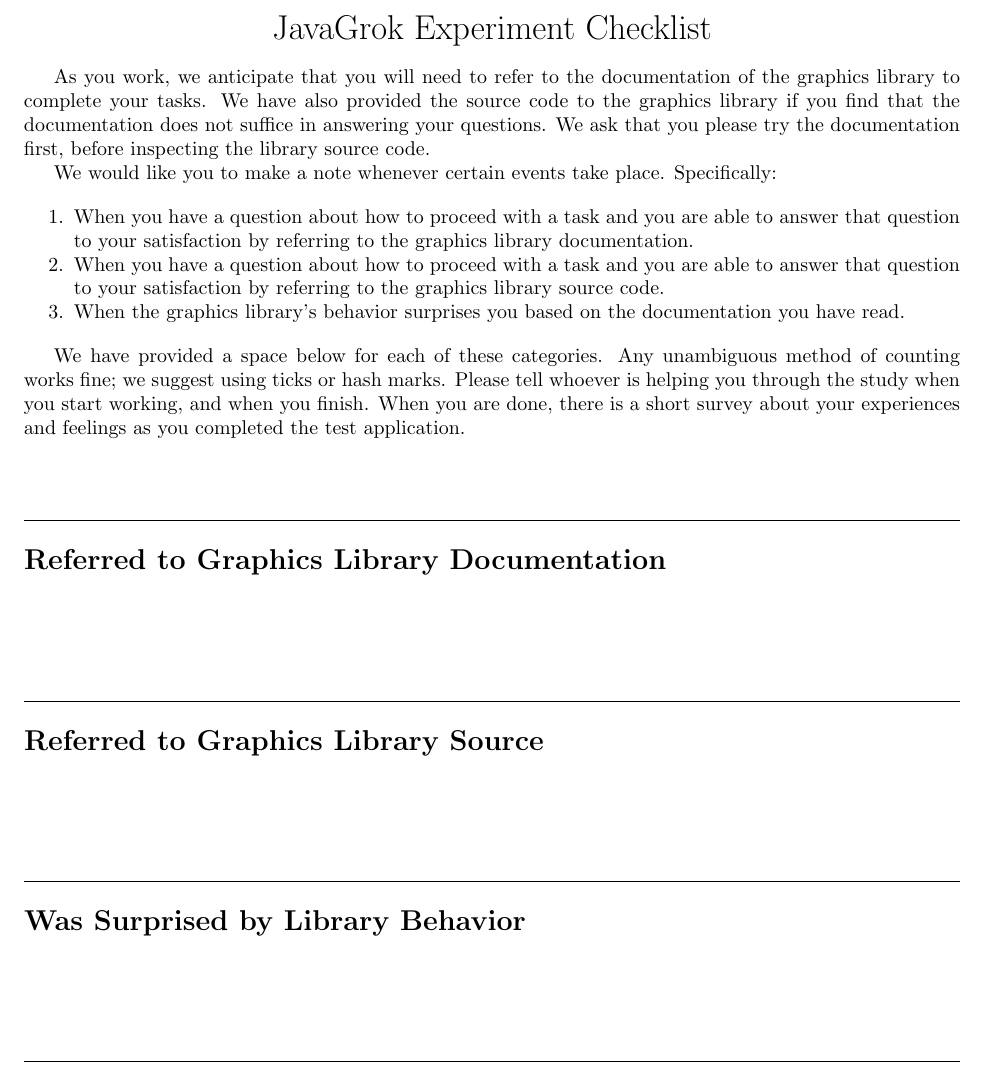
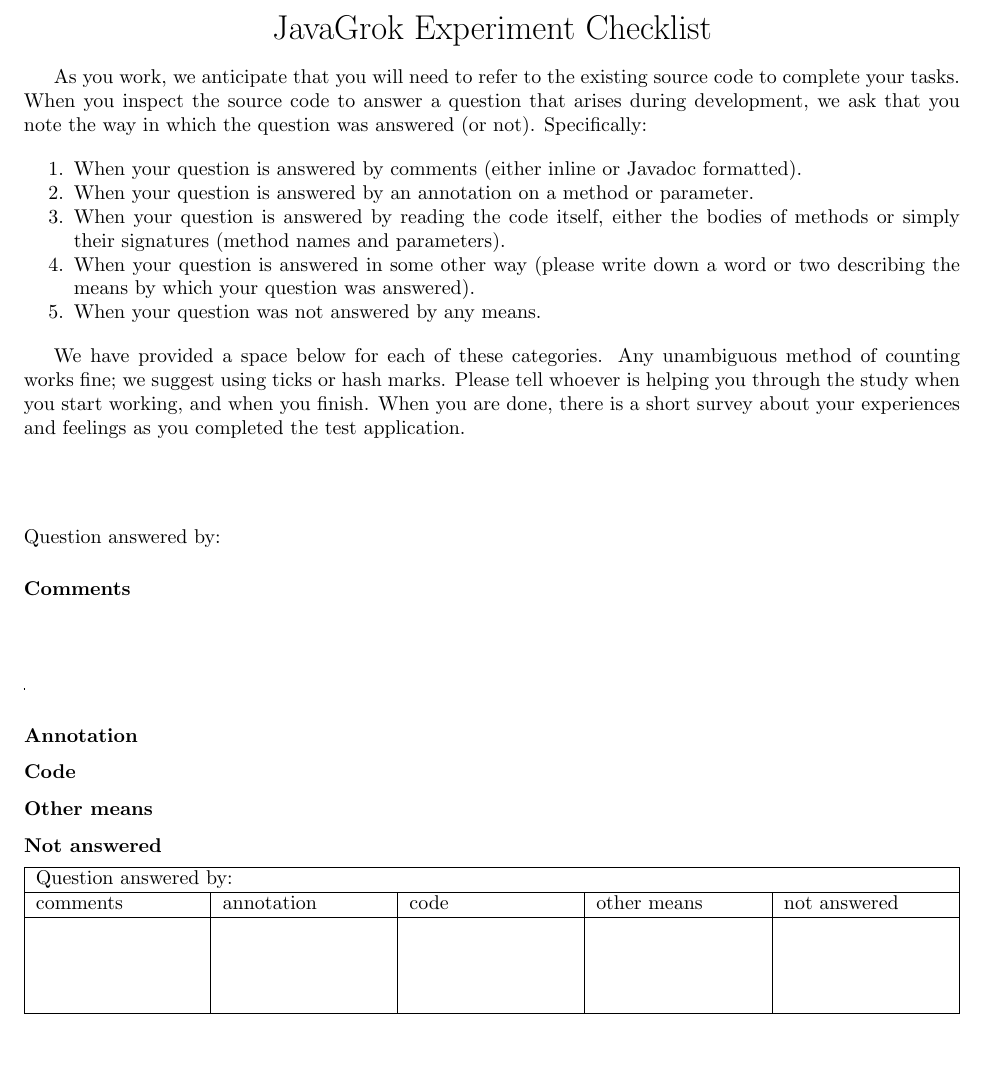
Before and after one commit to samskivert/javagrok, a LaTeX document (experiment/checklist.tex): part of page 1 of 2, cut so that both start at the same text, the shorter picture padded with empty space. Compiled offline with pdfLaTeX.

Commit message:
Some experiment updates.

```diff
--- a/experiment/checklist.tex
+++ b/experiment/checklist.tex
@@ -19,24 +19,20 @@
 \LARGE JavaGrok Experiment Checklist
 \end{center}
 
-As you work, we anticipate that you will need to refer to the documentation of
-the graphics library to complete your tasks. We have also provided the source
-code to the graphics library if you find that the documentation does not
-suffice in answering your questions. We ask that you please try the
-documentation first, before inspecting the library source code.
-
-We would like you to make a note whenever certain events take place.
-Specifically:
+As you work, we anticipate that you will need to refer to the existing source
+code to complete your tasks. When you inspect the source code to answer a
+question that arises during development, we ask that you note the way in which
+the question was answered (or not). Specifically:
 
 \begin{enumerate}
-\item When you have a question about how to proceed with a task and you are
-  able to answer that question to your satisfaction by referring to the
-  graphics library documentation.
-\item When you have a question about how to proceed with a task and you are
-  able to answer that question to your satisfaction by referring to the
-  graphics library source code.
-\item When the graphics library's behavior surprises you based on the
-  documentation you have read.
+\item When your question is answered by comments (either inline or Javadoc
+  formatted).
+\item When your question is answered by an annotation on a method or parameter.
+\item When your question is answered by reading the code itself, either the
+  bodies of methods or simply their signatures (method names and parameters).
+\item When your question is answered in some other way (please write down a
+  word or two describing the means by which your question was answered).
+\item When your question was not answered by any means.
 \end{enumerate}
 
 We have provided a space below for each of these categories.  Any unambiguous
@@ -46,27 +42,28 @@
 and feelings as you completed the test application.
 \section*{}
 
-\hrule
-\vspace{0.2in}
-\section*{Referred to Graphics Library Documentation}
+Question answered by:
 
-\section*{}
-\section*{}
-\hrule
-\vspace{0.2in}
+\subsubsection*{Comments}
+\begin{picture}(\textwidth,40)
+\put(0,0){\line(0,1){1}}
+\end{picture}
+\subsubsection*{Annotation}
+\subsubsection*{Code}
+\subsubsection*{Other means}
+\subsubsection*{Not answered}
 
-\section*{Referred to Graphics Library Source}
-\section*{}
-\section*{}
-\hrule
-\vspace{0.2in}
-
-
-\section*{Was Surprised by Library Behavior}
-\section*{}
-\section*{}
-\hrule
-\vspace{0.2in}
+\begin{tabular*}{\textwidth}{| p{0.174\textwidth} | p{0.174\textwidth} |
+    p{0.174\textwidth} | p{0.175\textwidth} | p{0.175\textwidth} | }
+  \hline
+  \multicolumn{5}{|l|}{Question answered by:} \\ \hline
+  comments & annotation & code & other means & not answered \\ \hline
+   &  & &  & \\
+   &  & &  & \\
+   &  & &  & \\
+   &  & &  & \\
+  \hline
+\end{tabular*}
 
 \newpage
 
```
Also changed, not shown: 4 other files.
